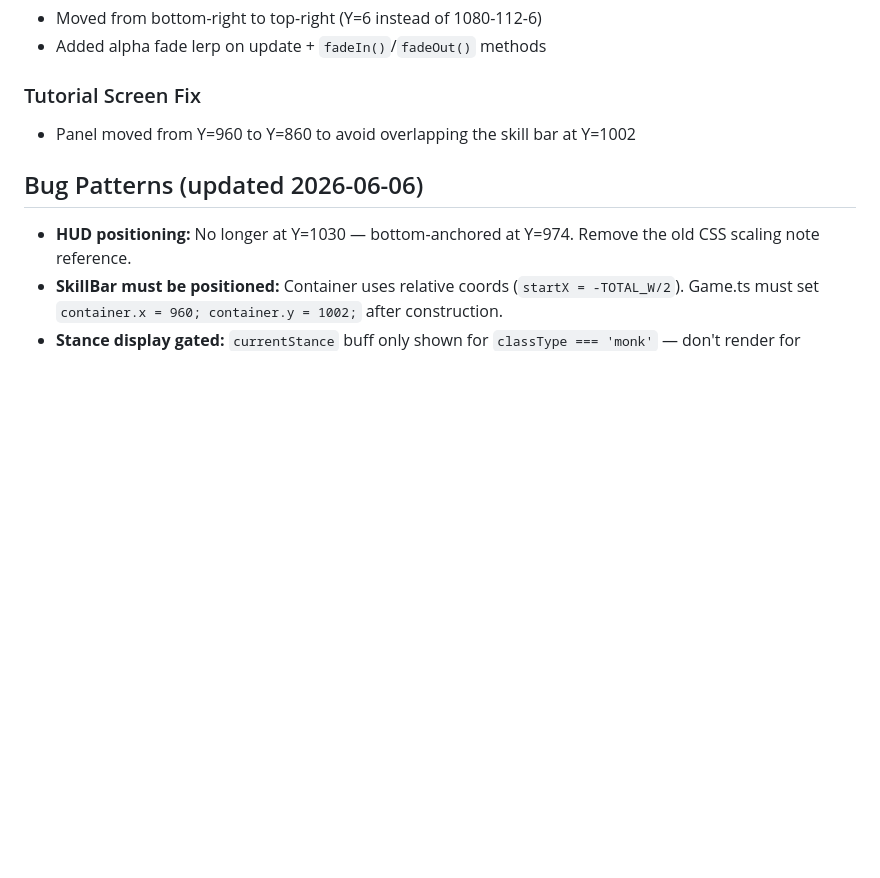
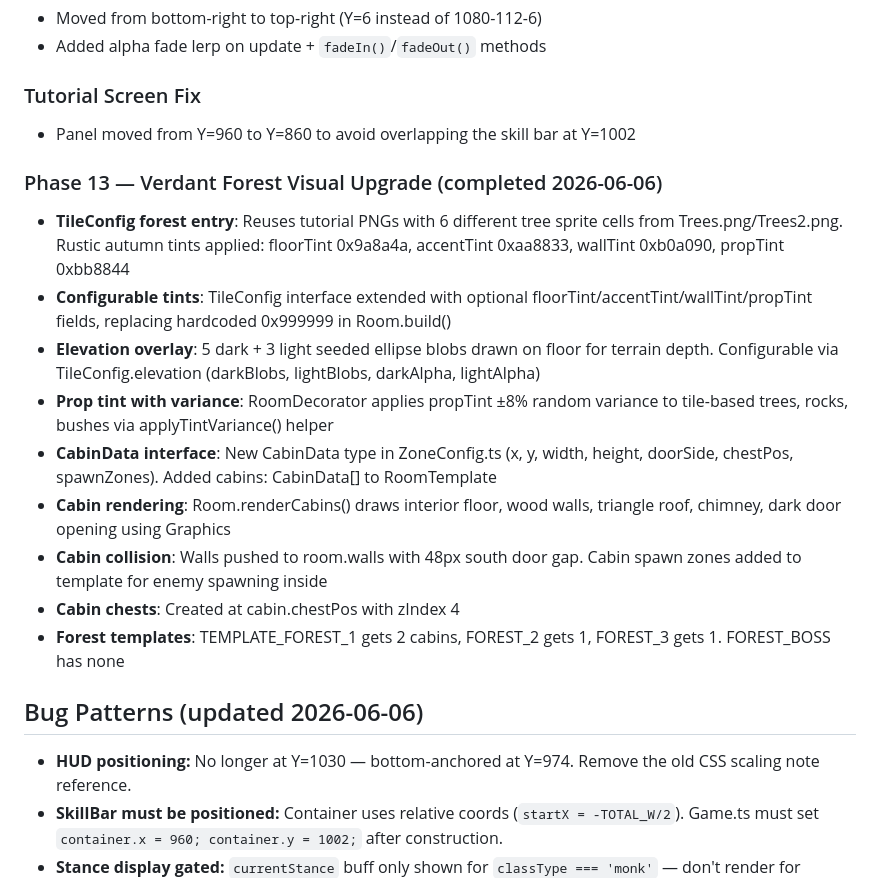
Before and after one commit to eloheavenjoe-cyber/TinyARPG, a Markdown page: memory.md, the part around the change. Rendered like a GitHub page; blank space fills up the shorter version.

Commit message:
docs: update memory.md with Phase 13 forest visual upgrade

```diff
--- a/memory.md
+++ b/memory.md
@@ -747,6 +747,17 @@ Tier 4: #35, #43  → professional quality
 ### Tutorial Screen Fix
 - Panel moved from Y=960 to Y=860 to avoid overlapping the skill bar at Y=1002
 
+### Phase 13 — Verdant Forest Visual Upgrade (completed 2026-06-06)
+- **TileConfig forest entry**: Reuses tutorial PNGs with 6 different tree sprite cells from Trees.png/Trees2.png. Rustic autumn tints applied: floorTint 0x9a8a4a, accentTint 0xaa8833, wallTint 0xb0a090, propTint 0xbb8844
+- **Configurable tints**: TileConfig interface extended with optional floorTint/accentTint/wallTint/propTint fields, replacing hardcoded 0x999999 in Room.build()
+- **Elevation overlay**: 5 dark + 3 light seeded ellipse blobs drawn on floor for terrain depth. Configurable via TileConfig.elevation (darkBlobs, lightBlobs, darkAlpha, lightAlpha)
+- **Prop tint with variance**: RoomDecorator applies propTint ±8% random variance to tile-based trees, rocks, bushes via applyTintVariance() helper
+- **CabinData interface**: New CabinData type in ZoneConfig.ts (x, y, width, height, doorSide, chestPos, spawnZones). Added cabins: CabinData[] to RoomTemplate
+- **Cabin rendering**: Room.renderCabins() draws interior floor, wood walls, triangle roof, chimney, dark door opening using Graphics
+- **Cabin collision**: Walls pushed to room.walls with 48px south door gap. Cabin spawn zones added to template for enemy spawning inside
+- **Cabin chests**: Created at cabin.chestPos with zIndex 4
+- **Forest templates**: TEMPLATE_FOREST_1 gets 2 cabins, FOREST_2 gets 1, FOREST_3 gets 1. FOREST_BOSS has none
+
 ## Bug Patterns (updated 2026-06-06)
 - **HUD positioning:** No longer at Y=1030 — bottom-anchored at Y=974. Remove the old CSS scaling note reference.
 - **SkillBar must be positioned:** Container uses relative coords (`startX = -TOTAL_W/2`). Game.ts must set `container.x = 960; container.y = 1002;` after construction.
```
